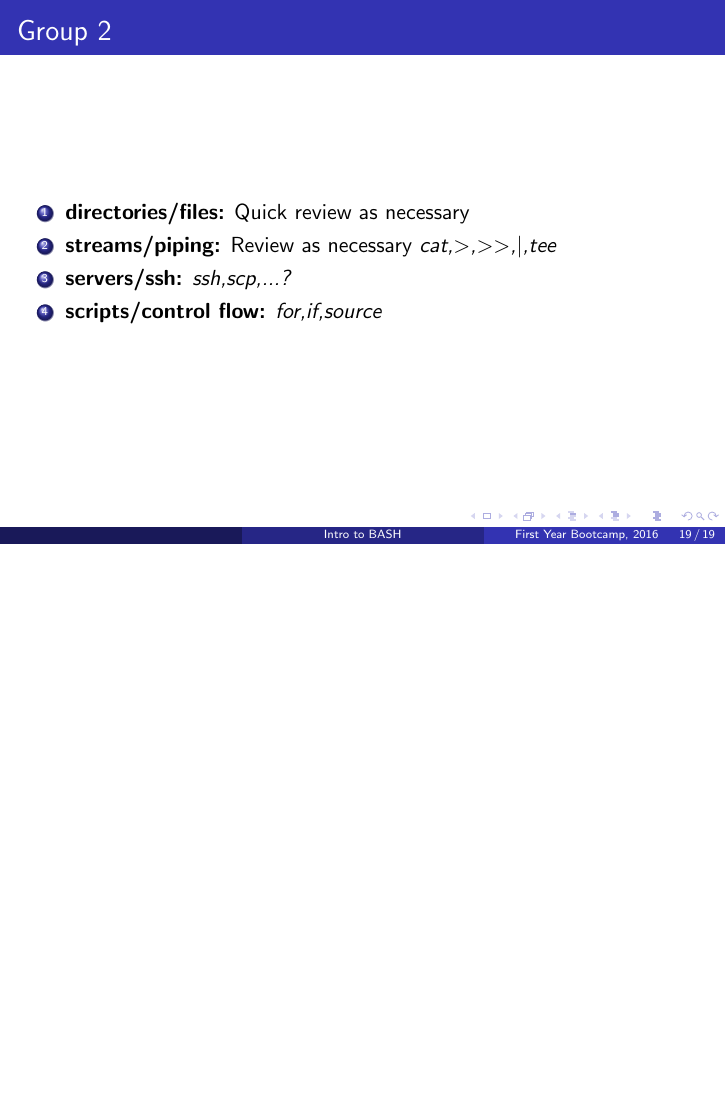
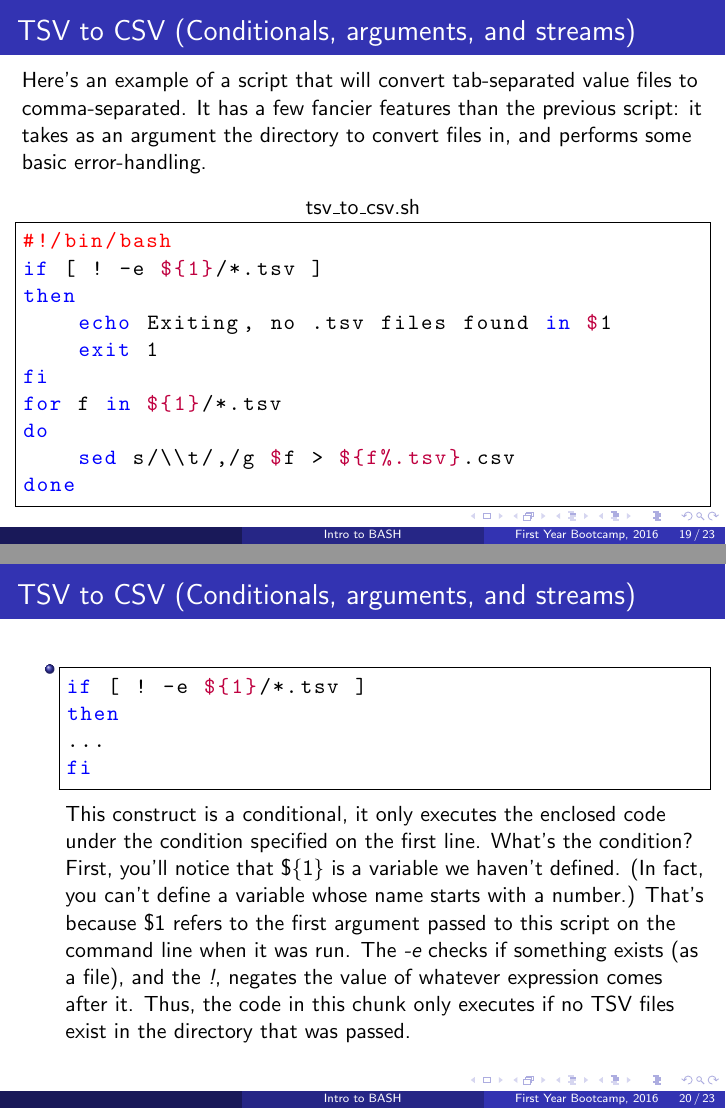
Before and after one commit to erindb/bootcamp, LaTeX slides (bash_group2.tex): page 35 of 35 before the commit and pages 35 and 36 of 43 after it, the two joined at a grey line, the shorter picture padded with empty space. Compiled offline with pdfLaTeX.

Commit message:
Example 2

```diff
--- a/bash_group2.tex
+++ b/bash_group2.tex
@@ -217,3 +217,35 @@ done
 \end{lstlisting}
 \end{frame}
 
+\subsection{TSV to CSV (Conditionals, arguments, and streams)}
+\begin{frame}[fragile]{TSV to CSV (Conditionals, arguments, and streams)}
+Here's an example of a script that will convert tab-separated value files to comma-separated. It has a few fancier features than the previous script: it takes as an argument the directory to convert files in, and performs some basic error-handling.
+\begin{lstlisting}[title=tsv\_to\_csv.sh]
+#!/bin/bash
+if [ ! -e ${1}/*.tsv ]
+then
+    echo Exiting, no .tsv files found in $1
+    exit 1
+fi
+for f in ${1}/*.tsv
+do
+    sed s/\\t/,/g $f > ${f%.tsv}.csv
+done
+\end{lstlisting}
+\end{frame}
+
+
+\begin{frame}[fragile]{TSV to CSV (Conditionals, arguments, and streams)}
+\begin{itemize}
+\item<1->
+\begin{lstlisting}
+if [ ! -e ${1}/*.tsv ]
+then
+...
+fi
+\end{lstlisting}
+This construct is a conditional, it only executes the enclosed code under the condition specified on the first line. What's the condition? First, you'll notice that \$\{1\} is a variable we haven't defined. (In fact, you can't define a variable whose name starts with a number.) That's because \$1 refers to the first argument passed to this script on the command line when it was run. The \emph{-e} checks if something exists (as a file), and the \emph{!}, negates the value of whatever expression comes after it. Thus, the code in this chunk only executes if no TSV files exist in the directory that was passed.
+\end{itemize}
+\end{frame}
+
+\begin{frame}[fragile]{TSV to CSV (Conditionals, arguments, and streams)}
@@ -219,0 +255 @@ done
+echo Exiting, no .tsv files found in $1
@@ -219,0 +261 @@ done
+for f in ${1}/*. tsv
@@ -220,3 +270,18 @@ done
+\begin{frame}[fragile]{TSV to CSV (Conditionals, arguments, and streams)}
+\begin{itemize}
+\item<1->
+\begin{lstlisting}
+sed s/\\t/,/g $f > ${f%.tsv}.csv
+\end{lstlisting}
+There's a lot going on in this line.
+\begin{itemize}
+    \item<2-> \lstinline|sed s/\\t/,/g $f| invokes the command \emph{sed} (stream editor) on the file \emph{\$f} to replace tabs with commas.
+    \item<3-> \lstinline|>| is an operator which redirects the output stream from sed. We won't have time to talk about streams in detail, but what \lstinline|>| basically does is take output from the thing on the left (that would normally be printed) and save it to the file on the right. (Try running \\\lstinline|echo Hello world! > this\_is\_a\_test.txt| to see an example.)
+    \item<4-> \lstinline|${f%.tsv}.csv| uses some of bash's fancy variable access abilities to get the filename but remove the .tsv extension, and then gives it a .csv extension instead. (\% removes the pattern following it from the end of the variable's value.)
+\end{itemize}
+\end{itemize}
+\end{frame}
+
 \begin{frame}
 \frametitle{Group 2}
 \begin{enumerate}
```
Also changed, not shown: bash_group2.pdf, bash_group2.tex (16 more changed lines).
